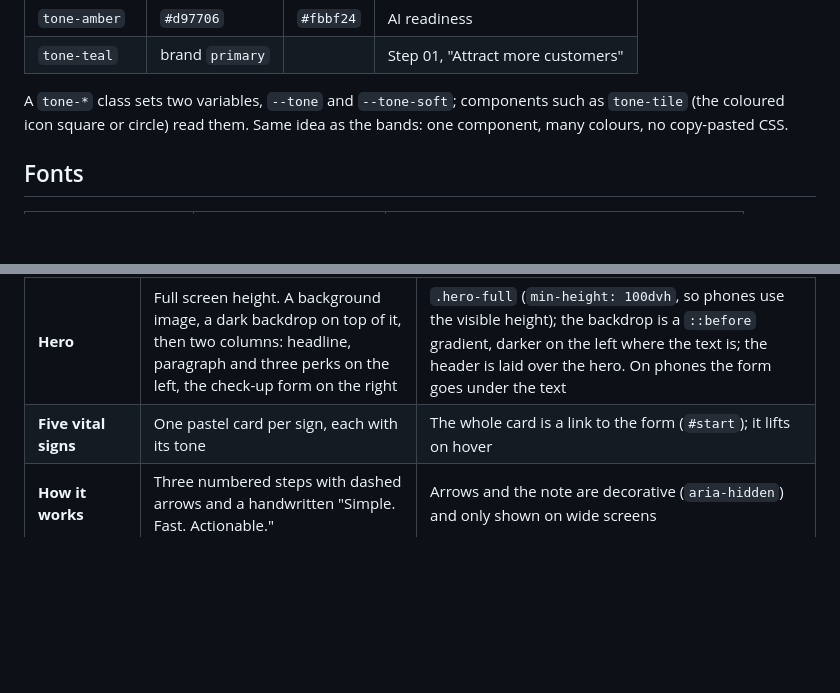
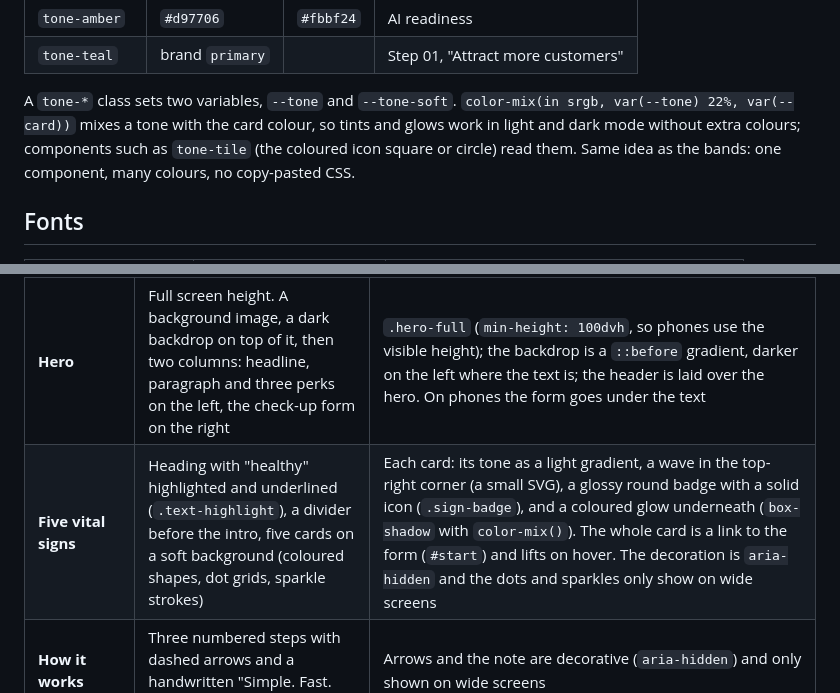
Before and after one commit to rdhafiz/bizzcheckup, a Markdown page: docs/11-frontend-and-brand.md, 2 parts joined by grey strips. Drawn GitHub-style; blank space fills up the shorter version.

Commit message:
Document the vital signs section design

```diff
--- a/docs/11-frontend-and-brand.md
+++ b/docs/11-frontend-and-brand.md
@@ -65,7 +65,7 @@ and they are *not* health bands (green here doesn't mean "Healthy").
 | `tone-amber` | `#d97706` | `#fbbf24` | AI readiness |
 | `tone-teal` | brand `primary` | | Step 01, "Attract more customers" |
 
-A `tone-*` class sets two variables, `--tone` and `--tone-soft`; components such as
+A `tone-*` class sets two variables, `--tone` and `--tone-soft`. `color-mix(in srgb, var(--tone) 22%, var(--card))` mixes a tone with the card colour, so tints and glows work in light and dark mode without extra colours; components such as
 `tone-tile` (the coloured icon square or circle) read them. Same idea as the bands: one
 component, many colours, no copy-pasted CSS.
 
@@ -99,7 +99,7 @@ Four sections, top to bottom:
 | Section | What | How |
 |---------|------|-----|
 | **Hero** | Full screen height. A background image, a dark backdrop on top of it, then two columns: headline, paragraph and three perks on the left, the check-up form on the right | `.hero-full` (`min-height: 100dvh`, so phones use the visible height); the backdrop is a `::before` gradient, darker on the left where the text is; the header is laid over the hero. On phones the form goes under the text |
-| **Five vital signs** | One pastel card per sign, each with its tone | The whole card is a link to the form (`#start`); it lifts on hover |
+| **Five vital signs** | Heading with "healthy" highlighted and underlined (`.text-highlight`), a divider before the intro, five cards on a soft background (coloured shapes, dot grids, sparkle strokes) | Each card: its tone as a light gradient, a wave in the top-right corner (a small SVG), a glossy round badge with a solid icon (`.sign-badge`), and a coloured glow underneath (`box-shadow` with `color-mix()`). The whole card is a link to the form (`#start`) and lifts on hover. The decoration is `aria-hidden` and the dots and sparkles only show on wide screens |
 | **How it works** | Three numbered steps with dashed arrows and a handwritten "Simple. Fast. Actionable." | Arrows and the note are decorative (`aria-hidden`) and only shown on wide screens |
 | **A healthier website means** | Three benefits and a second call to action, next to an illustration | `static/img/healthier-website.svg`, loaded lazily because it is below the fold |
 
```
